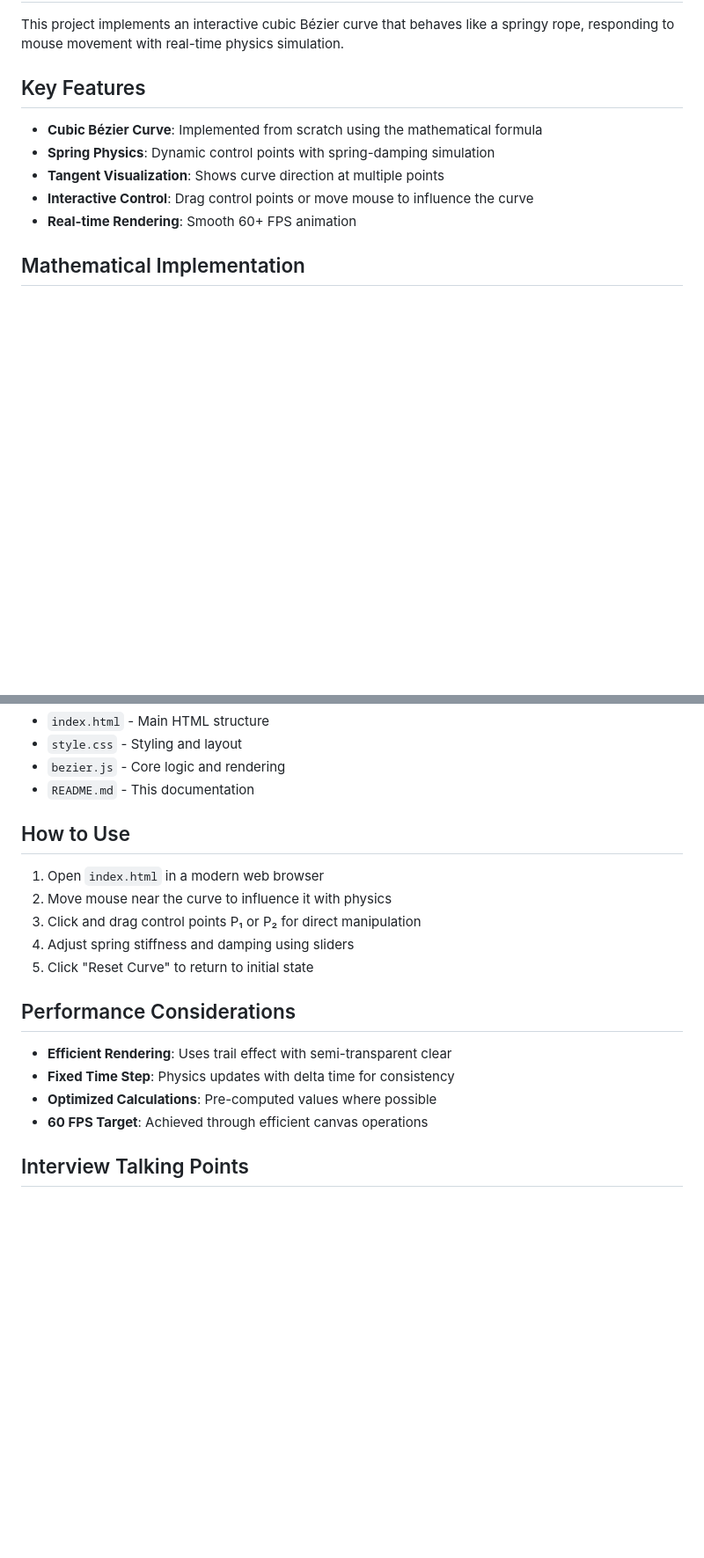
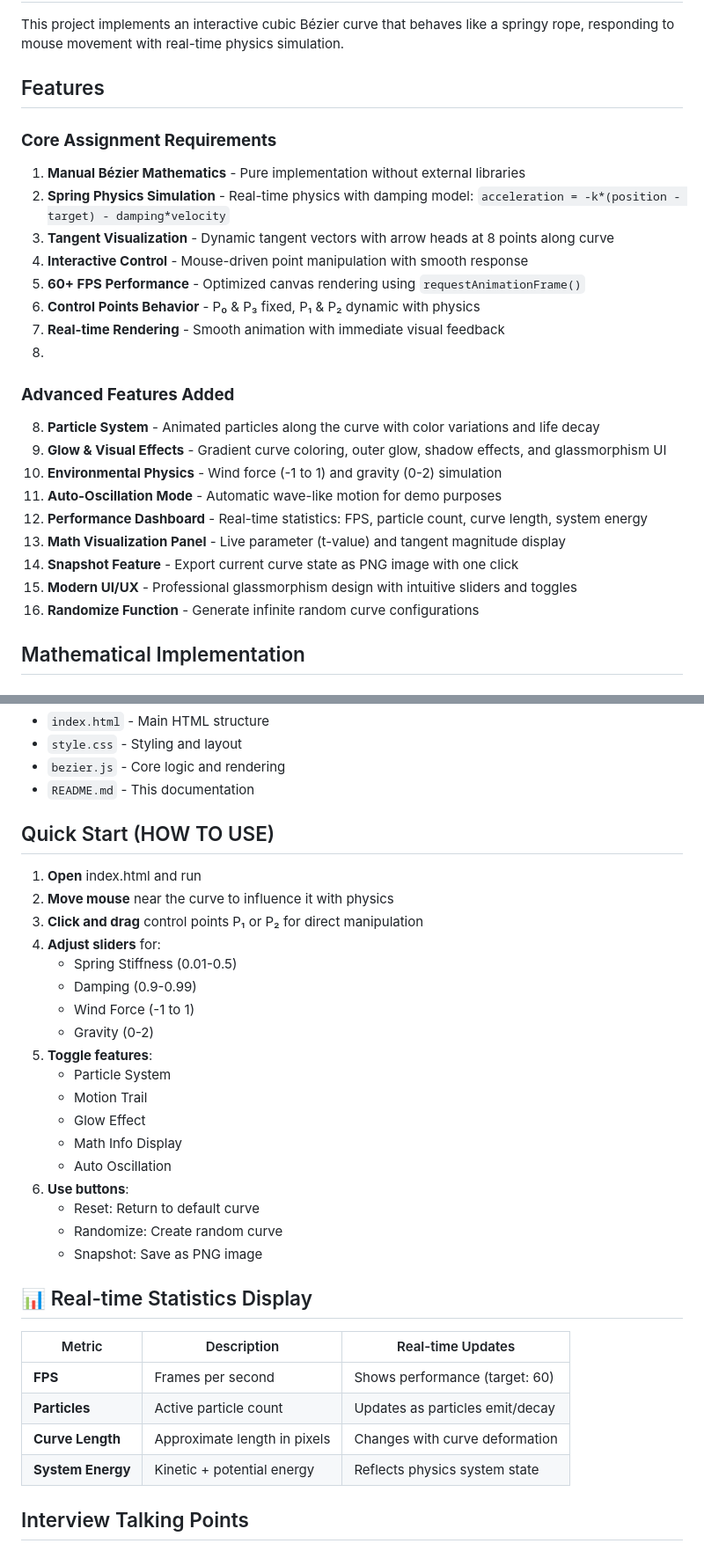
Before and after one commit to Namrathay07/bezier-curve-physics-simulation, a Markdown page: README.md, 2 parts joined by grey strips. Shown: that part at 88% size. Rendered like a GitHub page; blank space fills up the shorter version.

Commit message:
Revise README with project features and usage instructions
Updated README to include core assignment requirements and advanced features.

```diff
--- a/README.md
+++ b/README.md
@@ -3,12 +3,27 @@
 ## Project Overview
 This project implements an interactive cubic Bézier curve that behaves like a springy rope, responding to mouse movement with real-time physics simulation.
 
-## Key Features
-- **Cubic Bézier Curve**: Implemented from scratch using the mathematical formula
-- **Spring Physics**: Dynamic control points with spring-damping simulation
-- **Tangent Visualization**: Shows curve direction at multiple points
-- **Interactive Control**: Drag control points or move mouse to influence the curve
-- **Real-time Rendering**: Smooth 60+ FPS animation
+##  Features
+
+### **Core Assignment Requirements**
+1. **Manual Bézier Mathematics** - Pure implementation without external libraries
+2. **Spring Physics Simulation** - Real-time physics with damping model: `acceleration = -k*(position - target) - damping*velocity`
+3. **Tangent Visualization** - Dynamic tangent vectors with arrow heads at 8 points along curve
+4. **Interactive Control** - Mouse-driven point manipulation with smooth response
+5. **60+ FPS Performance** - Optimized canvas rendering using `requestAnimationFrame()`
+6. **Control Points Behavior** - P₀ & P₃ fixed, P₁ & P₂ dynamic with physics
+7. **Real-time Rendering** - Smooth animation with immediate visual feedback
+8.
+### **Advanced Features Added**
+8. **Particle System** - Animated particles along the curve with color variations and life decay
+9. **Glow & Visual Effects** - Gradient curve coloring, outer glow, shadow effects, and glassmorphism UI
+10. **Environmental Physics** - Wind force (-1 to 1) and gravity (0-2) simulation
+11. **Auto-Oscillation Mode** - Automatic wave-like motion for demo purposes
+12. **Performance Dashboard** - Real-time statistics: FPS, particle count, curve length, system energy
+13. **Math Visualization Panel** - Live parameter (t-value) and tangent magnitude display
+14. **Snapshot Feature** - Export current curve state as PNG image with one click
+15. **Modern UI/UX** - Professional glassmorphism design with intuitive sliders and toggles
+16. **Randomize Function** - Generate infinite random curve configurations
 
 ## Mathematical Implementation
 
@@ -49,18 +64,34 @@ Where:
 - `bezier.js` - Core logic and rendering
 - `README.md` - This documentation
 
-## How to Use
-1. Open `index.html` in a modern web browser
-2. Move mouse near the curve to influence it with physics
-3. Click and drag control points P₁ or P₂ for direct manipulation
-4. Adjust spring stiffness and damping using sliders
-5. Click "Reset Curve" to return to initial state
+## Quick Start (HOW TO USE)
 
-## Performance Considerations
-- **Efficient Rendering**: Uses trail effect with semi-transparent clear
-- **Fixed Time Step**: Physics updates with delta time for consistency
-- **Optimized Calculations**: Pre-computed values where possible
-- **60 FPS Target**: Achieved through efficient canvas operations
+1. **Open** index.html and run
+2. **Move mouse** near the curve to influence it with physics
+3. **Click and drag** control points P₁ or P₂ for direct manipulation
+4. **Adjust sliders** for:
+   - Spring Stiffness (0.01-0.5)
+   - Damping (0.9-0.99)
+   - Wind Force (-1 to 1)
+   - Gravity (0-2)
+5. **Toggle features**:
+   - Particle System
+   - Motion Trail
+   - Glow Effect
+   - Math Info Display
+   - Auto Oscillation
+6. **Use buttons**:
+   - Reset: Return to default curve
+   - Randomize: Create random curve
+   - Snapshot: Save as PNG image
+## 📊 Real-time Statistics Display
+
+| Metric | Description | Real-time Updates |
+|--------|-------------|-------------------|
+| **FPS** | Frames per second | Shows performance (target: 60) |
+| **Particles** | Active particle count | Updates as particles emit/decay |
+| **Curve Length** | Approximate length in pixels | Changes with curve deformation |
+| **System Energy** | Kinetic + potential energy | Reflects physics system state |
 
 ## Interview Talking Points
 
```
Also changed, not shown: other parts of README.md (+0 -6 lines).
